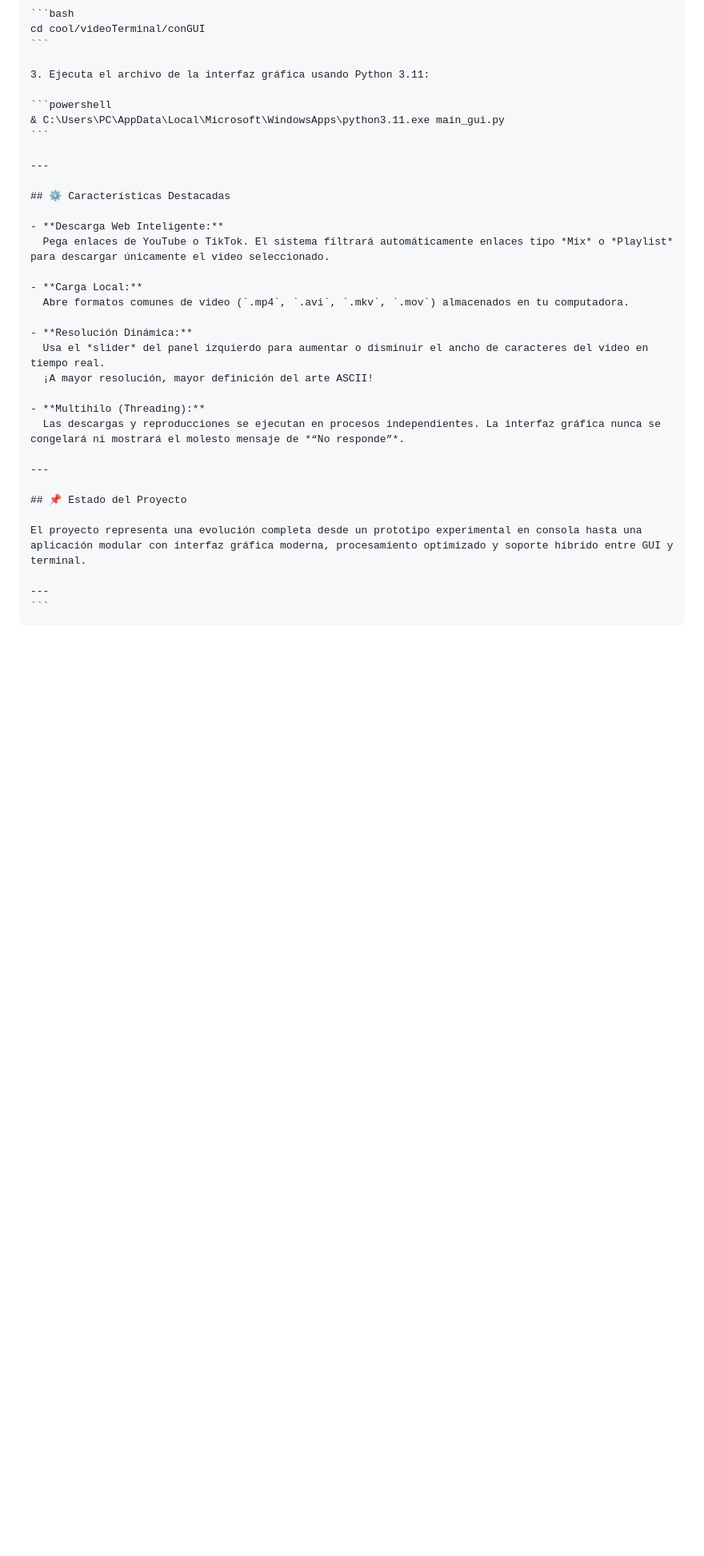
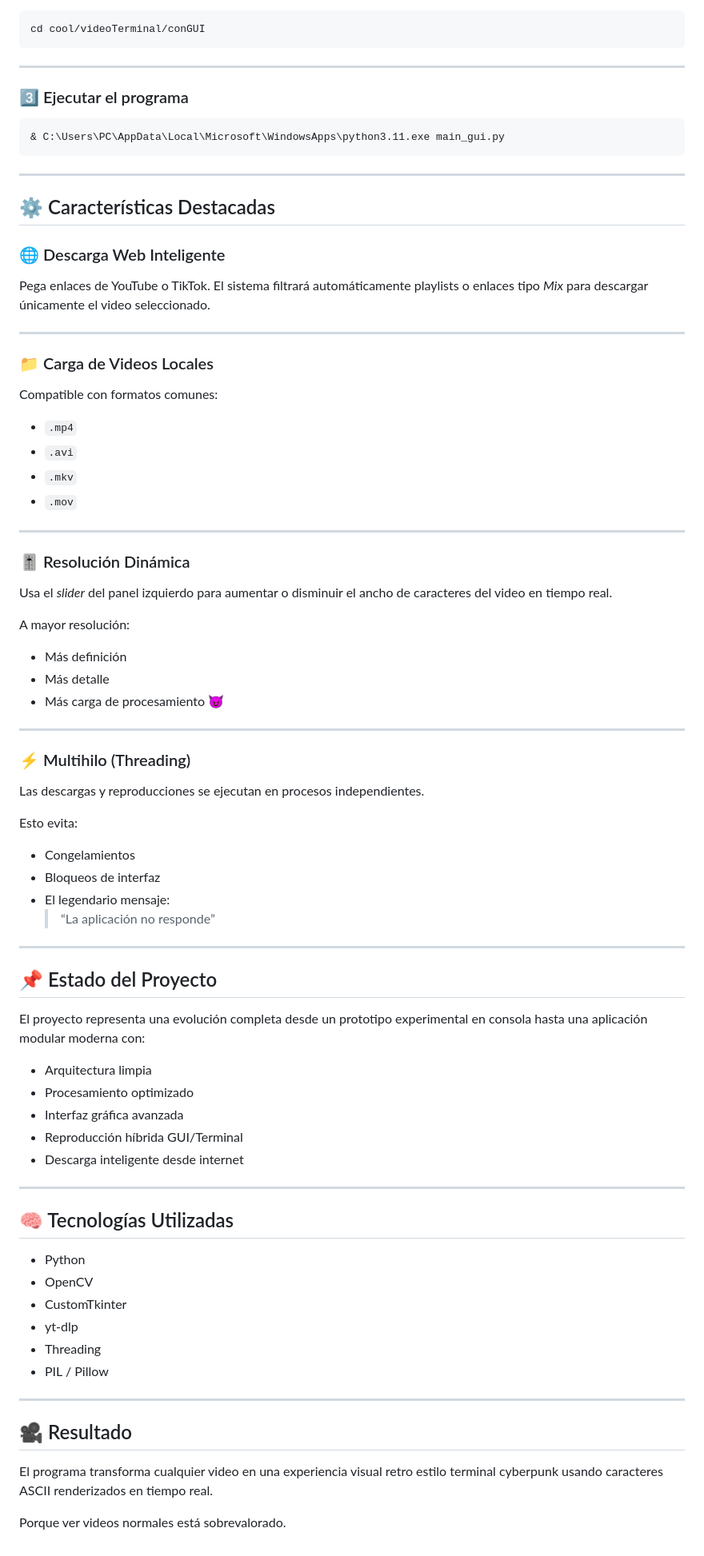
Before and after one commit to GeeDash/cool, a Markdown page: videoTerminal/README.md, the part around one of its changes. Shown at 80% size. Rendered like a GitHub page; blank space fills up the shorter version.

`````diff
--- a/videoTerminal/README.md
+++ b/videoTerminal/README.md
@@ -80,7 +112,9 @@ pip install opencv-python customtkinter yt-dlp
 cd cool/videoTerminal/conGUI
 ```
 
-3. Ejecuta el archivo de la interfaz gráfica usando Python 3.11:
+---
+
+### 3️⃣ Ejecutar el programa
 
 ```powershell
 & C:\Users\PC\AppData\Local\Microsoft\WindowsApps\python3.11.exe main_gui.py
@@ -90,25 +124,71 @@ cd cool/videoTerminal/conGUI
 
 ## ⚙️ Características Destacadas
 
-- **Descarga Web Inteligente:**
-  Pega enlaces de YouTube o TikTok. El sistema filtrará automáticamente enlaces tipo *Mix* o *Playlist* para descargar únicamente el video seleccionado.
+### 🌐 Descarga Web Inteligente
 
-- **Carga Local:**
-  Abre formatos comunes de video (`.mp4`, `.avi`, `.mkv`, `.mov`) almacenados en tu computadora.
+Pega enlaces de YouTube o TikTok. El sistema filtrará automáticamente playlists o enlaces tipo *Mix* para descargar únicamente el video seleccionado.
 
-- **Resolución Dinámica:**
-  Usa el *slider* del panel izquierdo para aumentar o disminuir el ancho de caracteres del video en tiempo real.
-  ¡A mayor resolución, mayor definición del arte ASCII!
+---
 
-- **Multihilo (Threading):**
-  Las descargas y reproducciones se ejecutan en procesos independientes. La interfaz gráfica nunca se congelará ni mostrará el molesto mensaje de *“No responde”*.
+### 📁 Carga de Videos Locales
+
+Compatible con formatos comunes:
+
+- `.mp4`
+- `.avi`
+- `.mkv`
+- `.mov`
+
+---
+
+### 🎚️ Resolución Dinámica
+
+Usa el *slider* del panel izquierdo para aumentar o disminuir el ancho de caracteres del video en tiempo real.
+
+A mayor resolución:
+- Más definición
+- Más detalle
+- Más carga de procesamiento 😈
+
+---
+
+### ⚡ Multihilo (Threading)
+
+Las descargas y reproducciones se ejecutan en procesos independientes.
+
+Esto evita:
+- Congelamientos
+- Bloqueos de interfaz
+- El legendario mensaje:
+  > “La aplicación no responde”
 
 ---
 
 ## 📌 Estado del Proyecto
 
-El proyecto representa una evolución completa desde un prototipo experimental en consola hasta una aplicación modular con interfaz gráfica moderna, procesamiento optimizado y soporte híbrido entre GUI y terminal.
+El proyecto representa una evolución completa desde un prototipo experimental en consola hasta una aplicación modular moderna con:
+
+- Arquitectura limpia
+- Procesamiento optimizado
+- Interfaz gráfica avanzada
+- Reproducción híbrida GUI/Terminal
+- Descarga inteligente desde internet
 
 ---
-```
-````
+
+## 🧠 Tecnologías Utilizadas
+
+- Python
+- OpenCV
+- CustomTkinter
+- yt-dlp
+- Threading
+- PIL / Pillow
+
+---
+
+## 🎥 Resultado
+
+El programa transforma cualquier video en una experiencia visual retro estilo terminal cyberpunk usando caracteres ASCII renderizados en tiempo real.
+
+Porque ver videos normales está sobrevalorado.
`````
Also changed, not shown: other parts of videoTerminal/README.md (+52 -20 lines).
